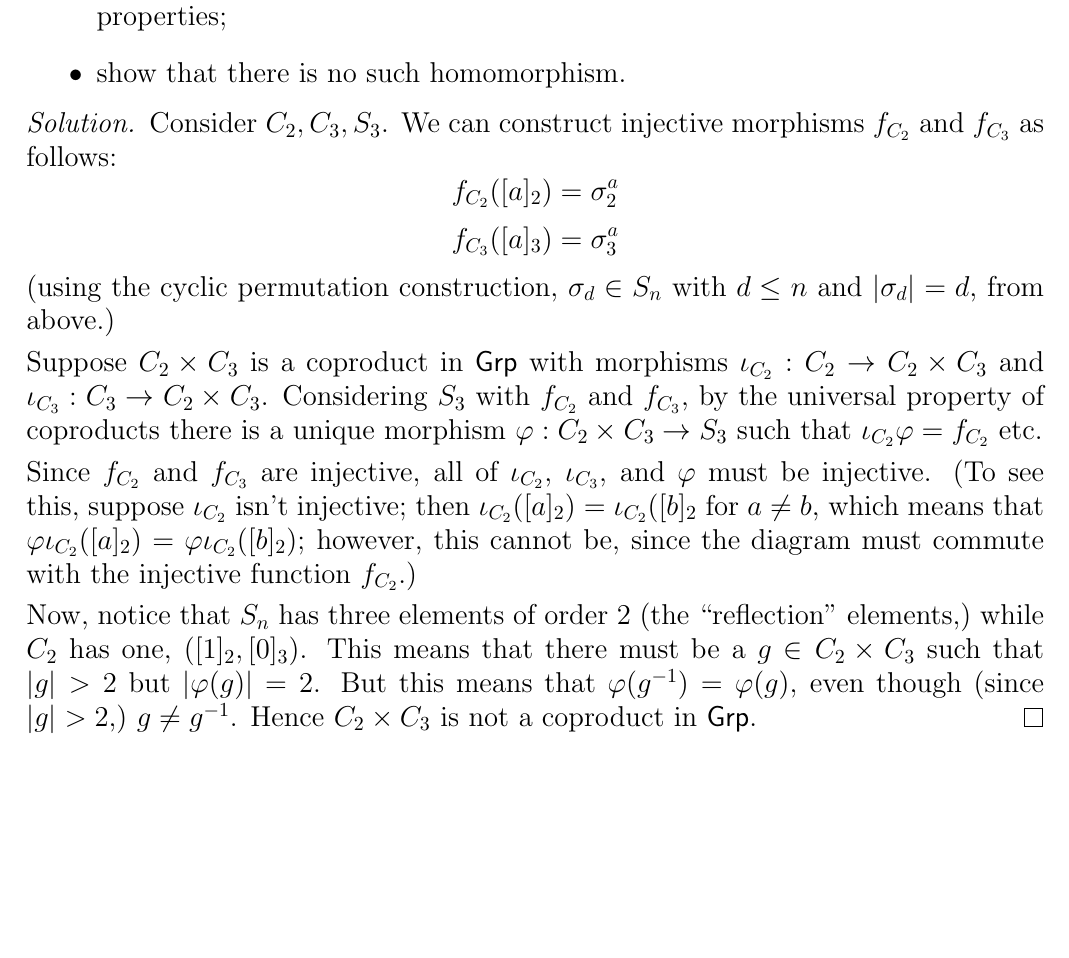
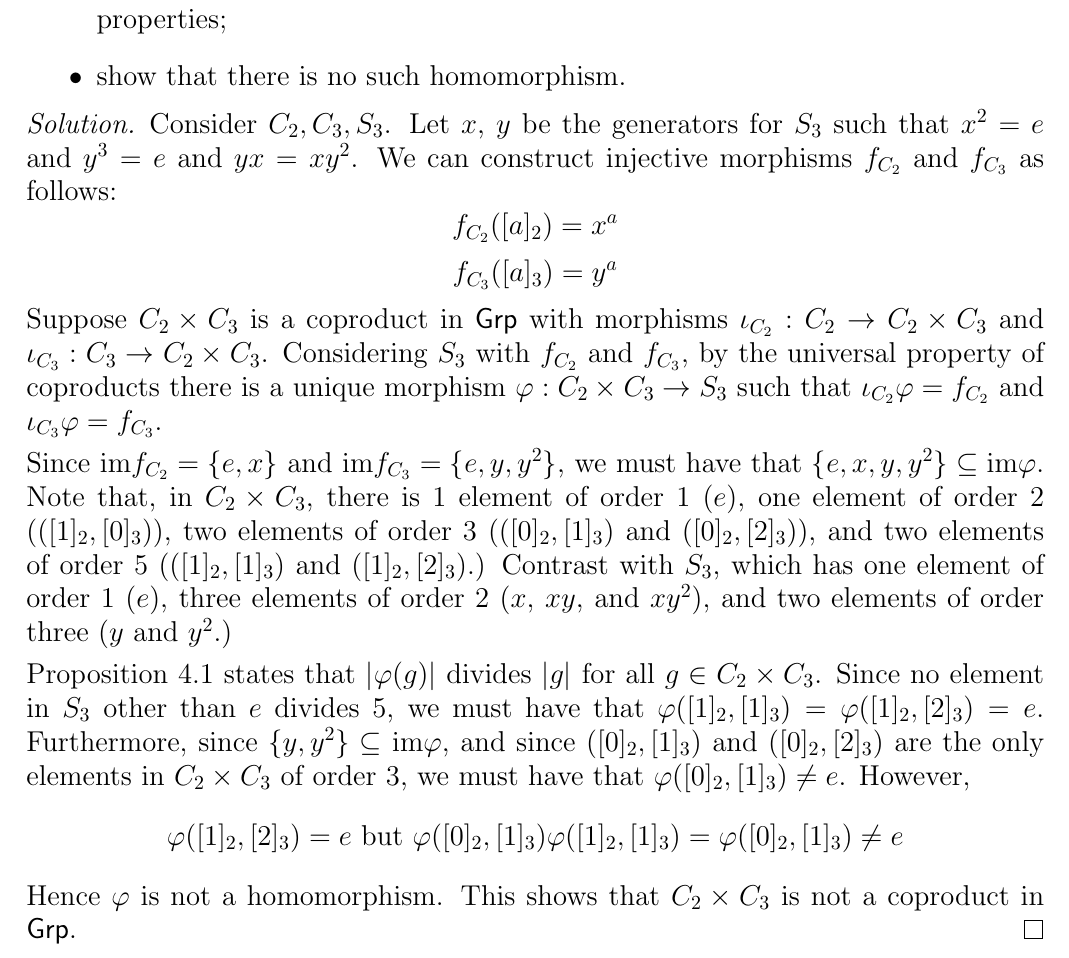
Before and after one commit to srcreigh/aluffi, a LaTeX document (ch2/solutions.tex): part of page 17 of 17, cut so that both start at the same text, the shorter picture padded with empty space. Compiled offline with pdfLaTeX.

Commit message:
fix solution to problem 3.6

```diff
--- a/ch2/solutions.tex
+++ b/ch2/solutions.tex
@@ -1131,33 +1131,39 @@ C_3\to S_3$ with certain properties;
 \end{itemize}
 \end{problem}
 \begin{solution}
-Consider $C_2,C_3,S_3$. We can construct injective morphisms $f_{C_2}$ and
-$f_{C_3}$ as follows:
+Consider $C_2,C_3,S_3$. Let $x$, $y$ be the generators for $S_3$ such that
+$x^2=e$ and $y^3=e$ and $yx=xy^2$. We can construct injective morphisms
+$f_{C_2}$ and $f_{C_3}$ as follows:
 %
-\[ f_{C_2}([a]_2) = \sigma^a_2 \]
-\[ f_{C_3}([a]_3) = \sigma^a_3 \]
+\[ f_{C_2}([a]_2) = x^a \]
+\[ f_{C_3}([a]_3) = y^a \]
 %
-(using the cyclic permutation construction, $\sigma_d\in S_n$ with $d\leq n$ and
-$\abs{\sigma_d}=d$, from above.)
-
 Suppose $C_2\times C_3$ is a coproduct in $\Grp$ with morphisms
 $\iota_{C_2}:C_2\to C_2\times C_3$ and $\iota_{C_3}:C_3\to C_2\times C_3$.
 Considering $S_3$ with $f_{C_2}$ and $f_{C_3}$, by the universal property of
 coproducts there is a unique morphism $\varphi:C_2\times C_3\to S_3$ such that
-$\iota_{C_2}\varphi = f_{C_2}$ etc.
+$\iota_{C_2}\varphi = f_{C_2}$ and $\iota_{C_3}\varphi = f_{C_3}$.
 
-Since $f_{C_2}$ and $f_{C_3}$ are injective, all of $\iota_{C_2}$,
-$\iota_{C_3}$, and $\varphi$ must be injective.  (To see this, suppose
-$\iota_{C_2}$ isn't injective; then $\iota_{C_2}([a]_2) = \iota_{C_2}([b]_2$ for
-$a\neq b$, which means that $\varphi\iota_{C_2}([a]_2) =
-\varphi\iota_{C_2}([b]_2)$; however, this cannot be, since the diagram must
-commute with the injective function $f_{C_2}$.)
+Since $\im f_{C_2} = \{e,x\}$ and $\im f_{C_3} = \{e,y,y^2\}$, we must have that
+$\{e,x,y,y^2\}\subseteq\im\varphi$. Note that, in $C_2 \times C_3$, there is 1
+element of order 1 ($e$), one element of order 2 ($([1]_2,[0]_3)$), two elements
+of order 3 ($([0]_2,[1]_3)$ and $([0]_2,[2]_3)$), and two elements of order 5
+($([1]_2,[1]_3)$ and $([1]_2,[2]_3)$.) Contrast with $S_3$, which has one
+element of order 1 ($e$), three elements of order 2 ($x$, $xy$, and $xy^2$), and
+two elements of order three ($y$ and $y^2$.)
 
-Now, notice that $S_n$ has three elements of order 2 (the ``reflection''
-elements,) while $C_2$ has one, $([1]_2,[0]_3)$. This means that there must be a
-$g\in C_2\times C_3$ such that $\abs{g}>2$ but $\abs{\varphi(g)}=2$. But this
-means that $\varphi(\inv{g})=\varphi(g)$, even though (since $\abs{g}>2$,)
-$g\neq\inv{g}$. Hence $C_2\times C_3$ is not a coproduct in $\Grp$.
+Proposition 4.1 states that $\abs{ \varphi(g) }$ divides $\abs{ g }$ for all $g
+\in C_2 \times C_3$. Since no element in $S_3$ other than $e$ divides $5$, we
+must have that $\varphi([1]_2,[1]_3)=\varphi([1]_2,[2]_3)=e$. Furthermore, since
+$\{y, y^2\} \subseteq \im \varphi$, and since $([0]_2, [1]_3)$ and $([0]_2,
+[2]_3)$ are the only elements in $C_2 \times C_3$ of order $3$, we must have
+that $\varphi([0]_2, [1]_3) \neq e$. However,
+%
+\[ \varphi([1]_2, [2]_3) = e \text{ but } \varphi([0]_2, [1]_3) \varphi([1]_2,
+[1]_3) = \varphi([0]_2, [1]_3) \neq e \]
+%
+Hence $\varphi$ is not a homomorphism. This shows that $C_2 \times C_3$ is not a
+coproduct in $\Grp$.
 \end{solution}
 
 \end{document}
```
Also changed, not shown: ch2/solutions.pdf.
